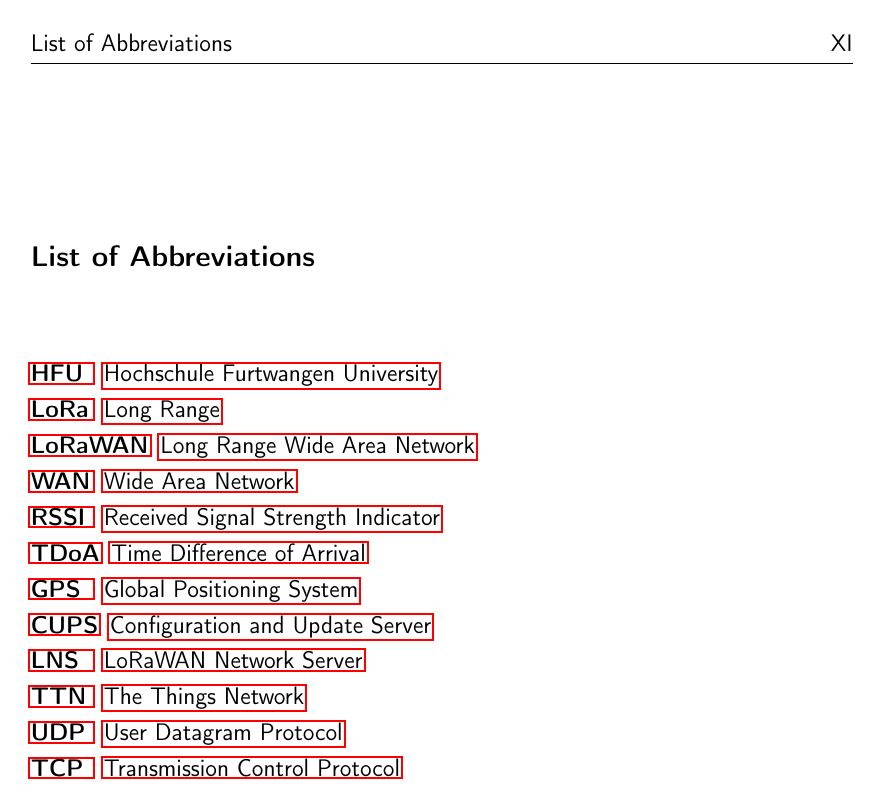
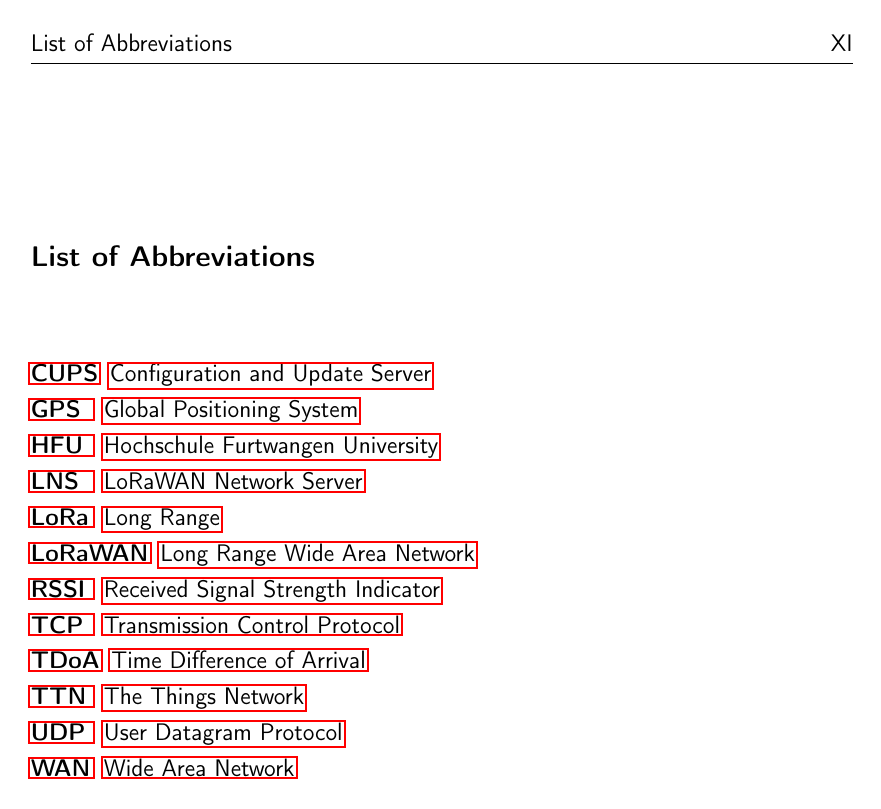
Before and after one commit to Bassadin/Master-Thesis-INM, a LaTeX thesis (thesis/main.tex, which reads thesis/framework/abbreviations.tex): page 13 of 33. Compiled offline with pdfLaTeX.

Commit message:
order abbreviations alphabetically

```diff
--- a/thesis/framework/abbreviations.tex
+++ b/thesis/framework/abbreviations.tex
@@ -2,23 +2,24 @@
 \addcontentsline{toc}{chapter}{List of Abbreviations}
 
 \begin{acronym}[HFU  ] % [HFU  ] controls the width in the list of abbreviations, replace this with your longest acronym
+    \acro{CUPS}{Configuration and Update Server}
+    \acro{GPS}{Global Positioning System}
+    \acro{GNSS}{Global Navigation Satellite System}
     \acro{HFU}{Hochschule Furtwangen University}
+    \acro{IoT}{Internet of Things}
+    \acro{LNS}{LoRaWAN Network Server}
     \acro{LoRa}{Long Range}
-    \acro{IoT}{Internet of Things}
     \acro{LoRaWAN}{Long Range Wide Area Network}
-    \acro{WAN}{Wide Area Network}
+    \acro{LPWAN}{Low Power Wide Area Network}
+    \acro{OTA}{Over the Air}
     \acro{RF}{Radio Frequency}
     \acro{RSSI}{Received Signal Strength Indicator}
+    \acro{SNR}{Signal to Noise Ratio}
+    \acro{TCP}{Transmission Control Protocol}
     \acro{TDoA}{Time Difference of Arrival}
-    \acro{SNR}{Signal to Noise Ratio}
     \acro{TOF}{Time of Flight}
-    \acro{GPS}{Global Positioning System}
-    \acro{GNSS}{Global Navigation Satellite System}
     \acro{TTFF}{Time to First Fix}
-    \acro{CUPS}{Configuration and Update Server}
-    \acro{LNS}{LoRaWAN Network Server}
-    \acro{OTA}{Over the Air}
     \acro{TTN}{The Things Network}
     \acro{UDP}{User Datagram Protocol}
-    \acro{TCP}{Transmission Control Protocol}
+    \acro{WAN}{Wide Area Network}
 \end{acronym}
```
